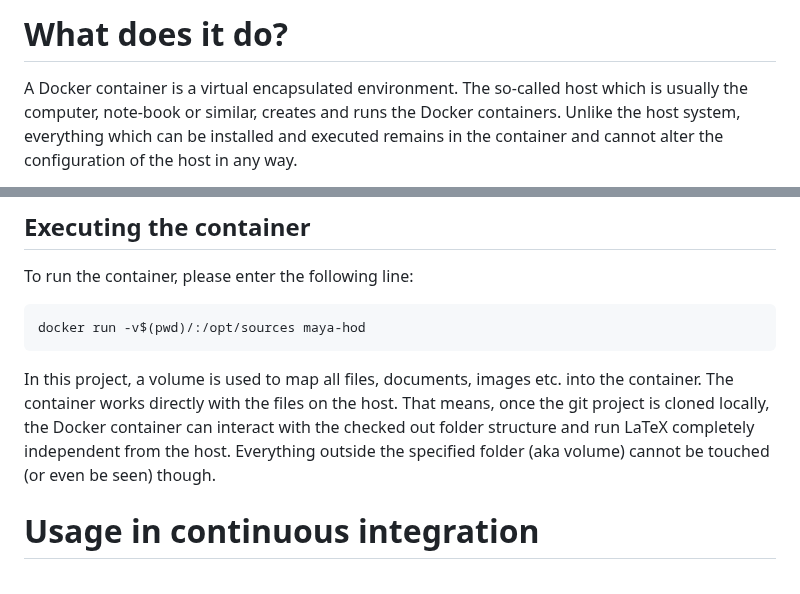
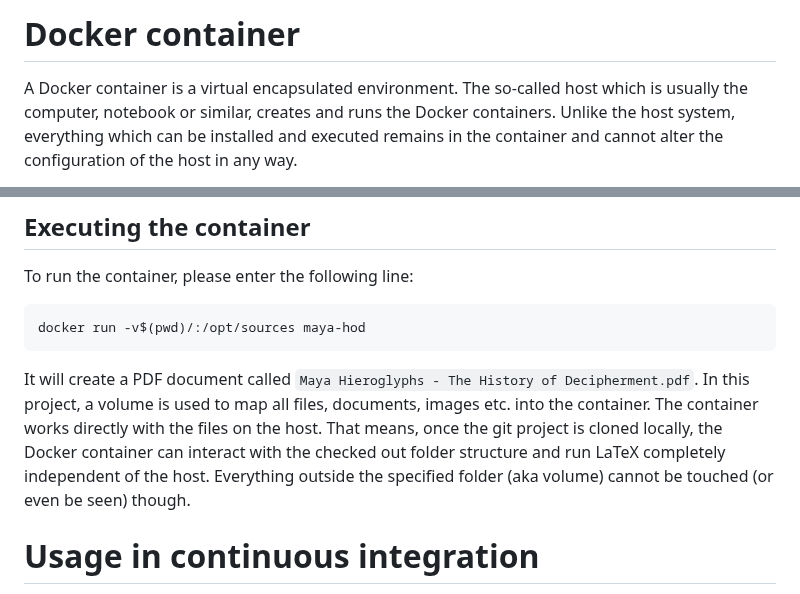
Before and after one commit to yax-lakam-tuun/maya-decipherment, a Markdown page: container/README.md, 2 parts joined by grey strips. Drawn GitHub-style.

Commit message:
[#26] Some text improvements

```diff
--- a/container/README.md
+++ b/container/README.md
@@ -1,7 +1,7 @@
 
-# What does it do?
+# Docker container
 A Docker container is a virtual encapsulated environment.
-The so-called host which is usually the computer, note-book or similar, creates and runs the Docker
+The so-called host which is usually the computer, notebook or similar, creates and runs the Docker
 containers.
 Unlike the host system, everything which can be installed and executed remains in the container and
 cannot alter the configuration of the host in any way.
@@ -47,10 +47,11 @@ To run the container, please enter the following line:
 
     docker run -v$(pwd)/:/opt/sources maya-hod
 
+It will create a PDF document called `Maya Hieroglyphs - The History of Decipherment.pdf`.
 In this project, a volume is used to map all files, documents, images etc. into the container.
 The container works directly with the files on the host.
 That means, once the git project is cloned locally, the Docker container can interact with the
-checked out folder structure and run LaTeX completely independent from the host.
+checked out folder structure and run LaTeX completely independent of the host.
 Everything outside the specified folder (aka volume) cannot be touched (or even be seen) though.
 
 # Usage in continuous integration
```
